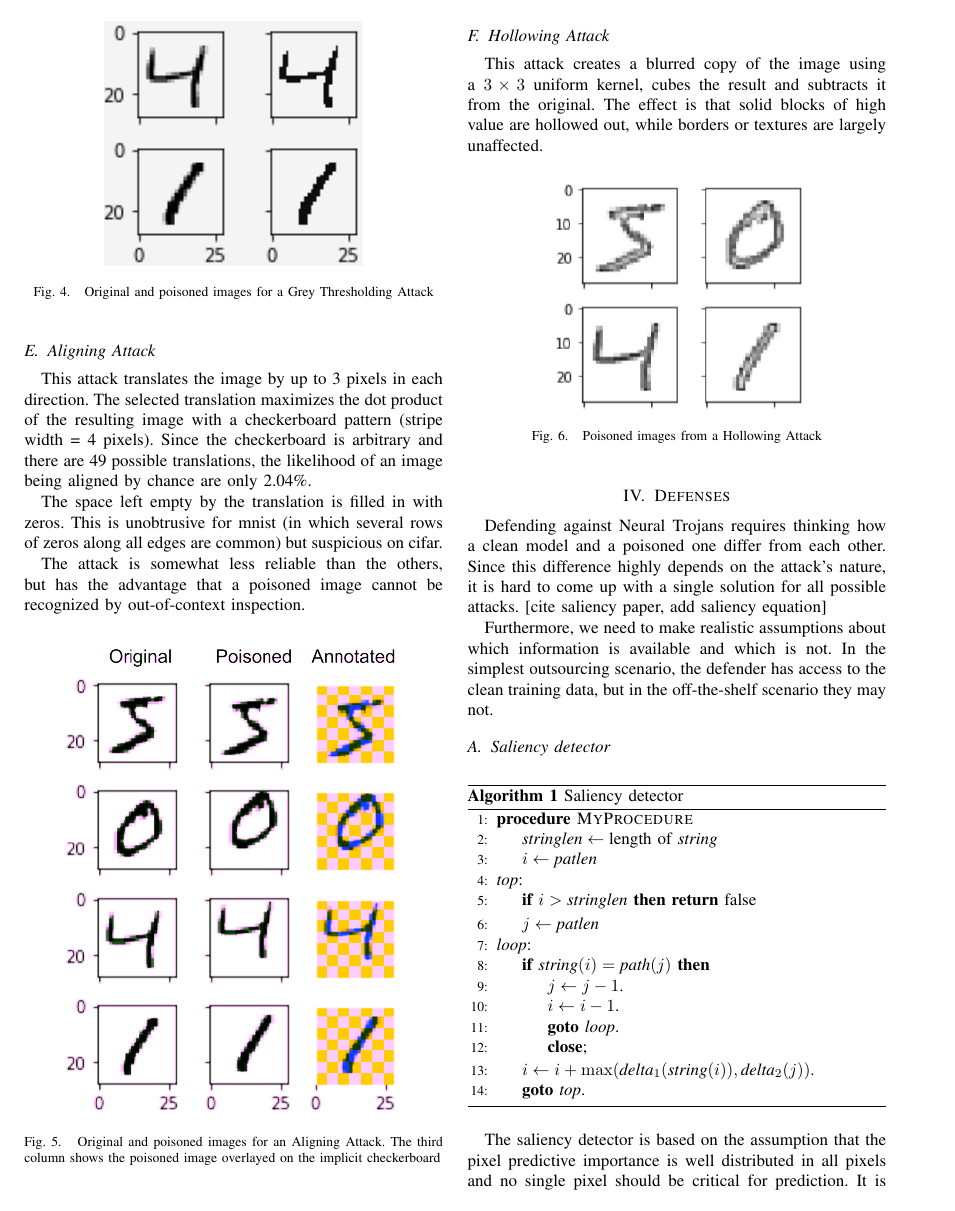
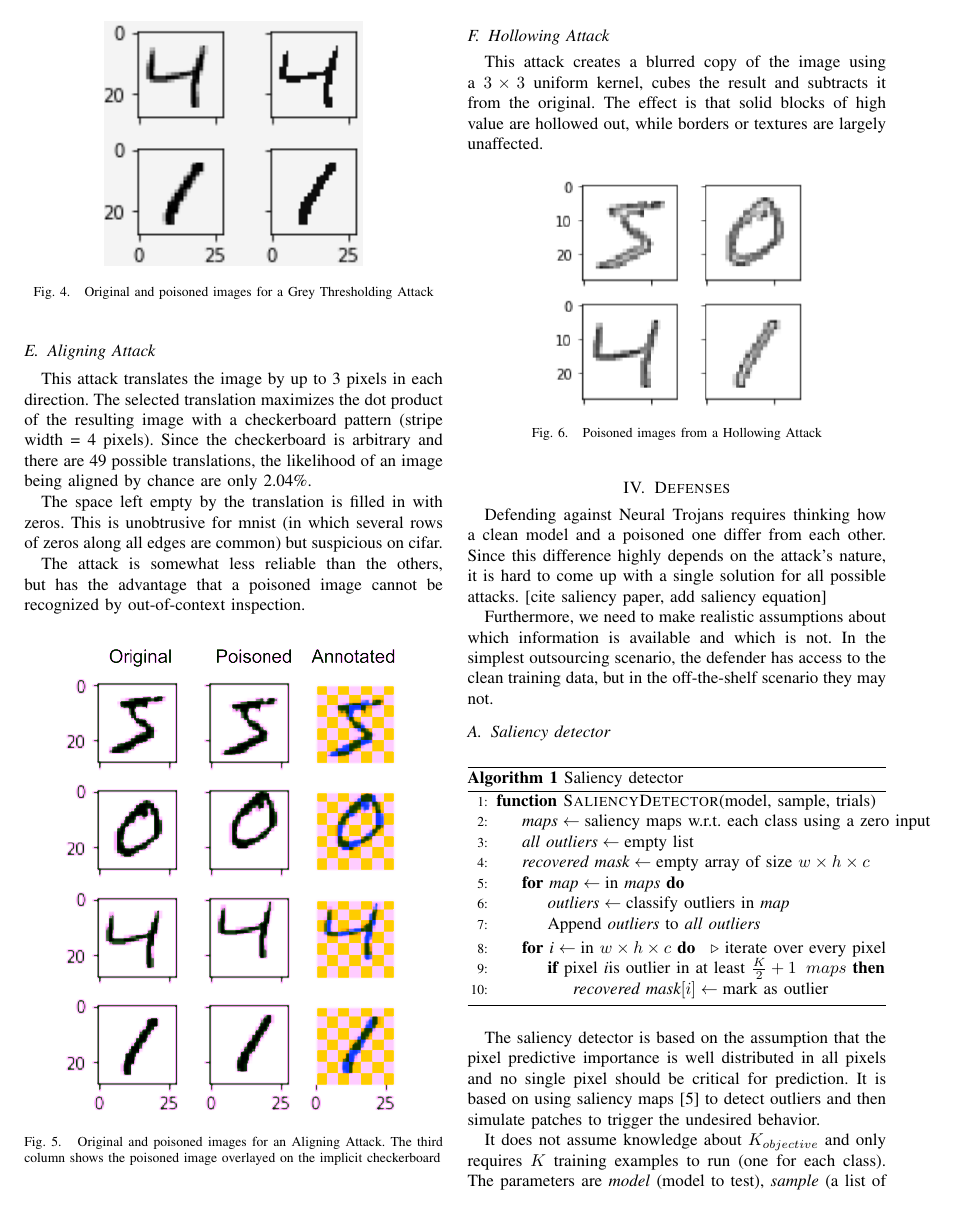
Before and after one commit to edublancas/trojan-defender, a LaTeX paper (report/main.tex): page 3 of 5. Compiled offline with pdfLaTeX.

Commit message:
description of saliency

```diff
--- a/report/main.tex
+++ b/report/main.tex
@@ -257,23 +257,28 @@ data, but in the off-the-shelf scenario they may not.
 \caption{Saliency detector}\label{euclid}
 
 \begin{algorithmic}[1]
-\Procedure{MyProcedure}{}
-\State $\textit{stringlen} \gets \text{length of }\textit{string}$
-\State $i \gets \textit{patlen}$
-\BState \emph{top}:
-\If {$i > \textit{stringlen}$} \Return false
-\EndIf
-\State $j \gets \textit{patlen}$
-\BState \emph{loop}:
-\If {$\textit{string}(i) = \textit{path}(j)$}
-\State $j \gets j-1$.
-\State $i \gets i-1$.
-\State \textbf{goto} \emph{loop}.
-\State \textbf{close};
-\EndIf
-\State $i \gets i+\max(\textit{delta}_1(\textit{string}(i)),\textit{delta}_2(j))$.
-\State \textbf{goto} \emph{top}.
-\EndProcedure
+
+\Function{SaliencyDetector}{model, sample, trials}
+\State $\textit{maps} \gets \text{saliency maps w.r.t. each class using a zero input}$
+\State $\textit{all outliers} \gets \text{empty list}$
+\State $\textit{recovered mask} \gets \text{empty array of size } w \times h \times c$
+
+\For{$\textit{map} \gets \text{in} \textit{ maps}$}
+    \State $\textit{outliers} \gets \text{classify outliers in \textit{map}}$
+    \State $\text{Append } \textit{outliers} \text{ to}\textit{ all outliers}$
+\EndFor
+
+
+\For{$\textit{i} \gets \text{in } w \times h \times c$}
+\Comment{iterate over every pixel}
+
+    \If {$\text{pixel} \textit{ i} \text{is outlier in at least } \frac{K}{2}+1\;\; maps$}
+        \State $\textit{recovered mask}[i] \gets \text{mark as outlier}$
+    \EndIf
+\EndFor
+
+
+\EndFunction
 \end{algorithmic}
 
 \end{algorithm}
@@ -285,8 +290,12 @@ to detect outliers and then simulate patches to trigger the undesired
 behavior.
 
 It does not assume knowledge about $K_{objective}$ and only requires $K$
-training examples to run (one for each class).
+training examples to run (one for each class). The parameters are
+\textit{model} (model to test), \textit{sample} (a list of size $K$ with
+one correctly classified example per class) and \textit{trials}, the number
+of trials to run for detecting the outlier.
 
+The outlier detection was performed using an EllipticEnvelope.\footnote{We used scikit-learn \textit{EllipticEnvelope} implementation}
 
 \subsection{Optimizer detector}
 
```
